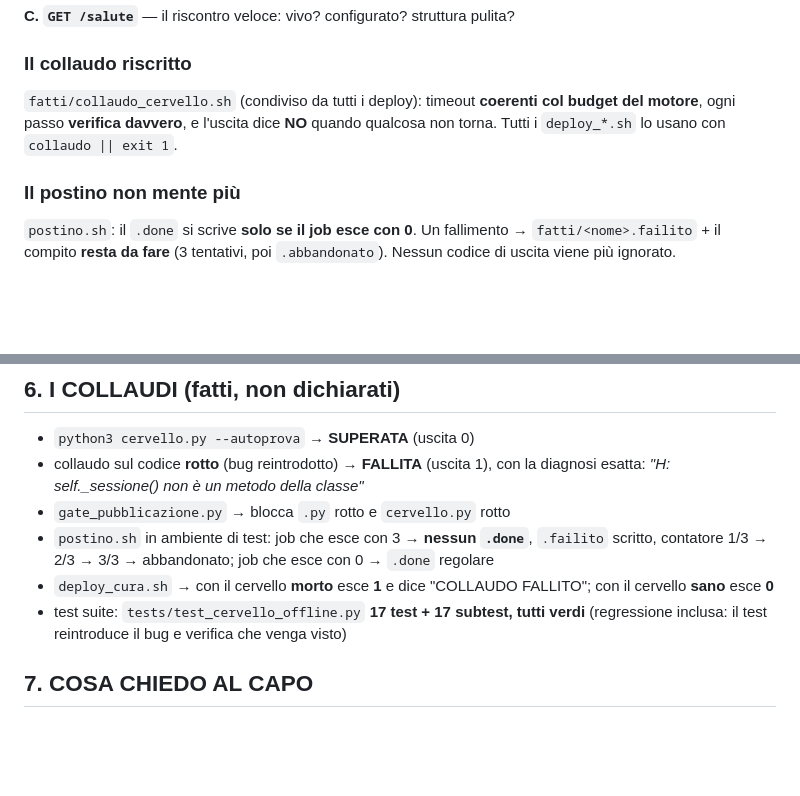
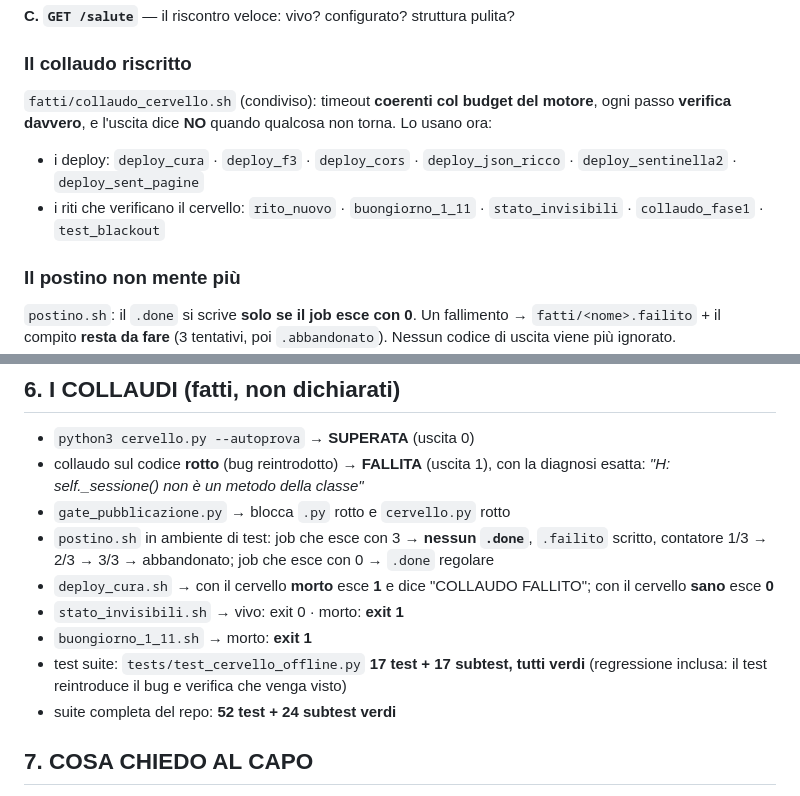
Before and after one commit to bomberr91/posta, a Markdown page: dal_pc/cura_audit_v5.md, 2 parts joined by grey strips. GitHub-like rendering; blank space fills up the shorter version.

Commit message:
rapporto v5 aggiornato: la copertura del collaudo condiviso

```diff
--- a/dal_pc/cura_audit_v5.md
+++ b/dal_pc/cura_audit_v5.md
@@ -54,10 +54,14 @@ perdita) e l'avviso finisce in `dal_pc/gate_pubblicazione.txt`.
 
 ### Il collaudo riscritto
 
-`fatti/collaudo_cervello.sh` (condiviso da tutti i deploy): timeout
-**coerenti col budget del motore**, ogni passo **verifica davvero**, e
-l'uscita dice **NO** quando qualcosa non torna. Tutti i `deploy_*.sh` lo
-usano con `collaudo || exit 1`.
+`fatti/collaudo_cervello.sh` (condiviso): timeout **coerenti col budget del
+motore**, ogni passo **verifica davvero**, e l'uscita dice **NO** quando
+qualcosa non torna. Lo usano ora:
+
+- i deploy: `deploy_cura` · `deploy_f3` · `deploy_cors` · `deploy_json_ricco` ·
+  `deploy_sentinella2` · `deploy_sent_pagine`
+- i riti che verificano il cervello: `rito_nuovo` · `buongiorno_1_11` ·
+  `stato_invisibili` · `collaudo_fase1` · `test_blackout`
 
 ### Il postino non mente più
 
@@ -88,8 +92,11 @@ usano con `collaudo || exit 1`.
   con 0 → `.done` regolare
 - `deploy_cura.sh` → con il cervello **morto** esce **1** e dice "COLLAUDO
   FALLITO"; con il cervello **sano** esce **0**
+- `stato_invisibili.sh` → vivo: exit 0 · morto: **exit 1**
+- `buongiorno_1_11.sh` → morto: **exit 1**
 - test suite: `tests/test_cervello_offline.py` **17 test + 17 subtest, tutti verdi**
   (regressione inclusa: il test reintroduce il bug e verifica che venga visto)
+- suite completa del repo: **52 test + 24 subtest verdi**
 
 ## 7. COSA CHIEDO AL CAPO
 
```
